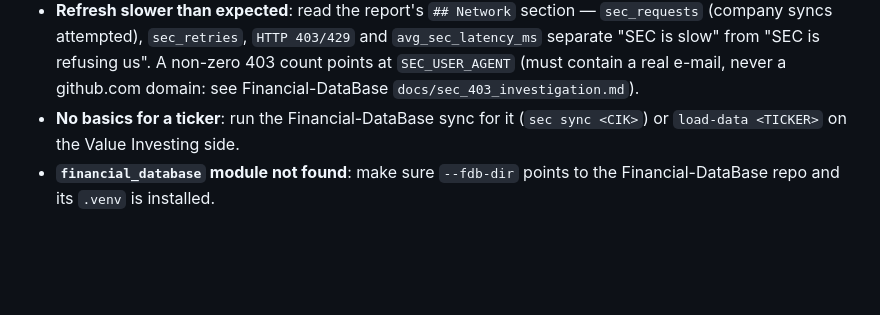
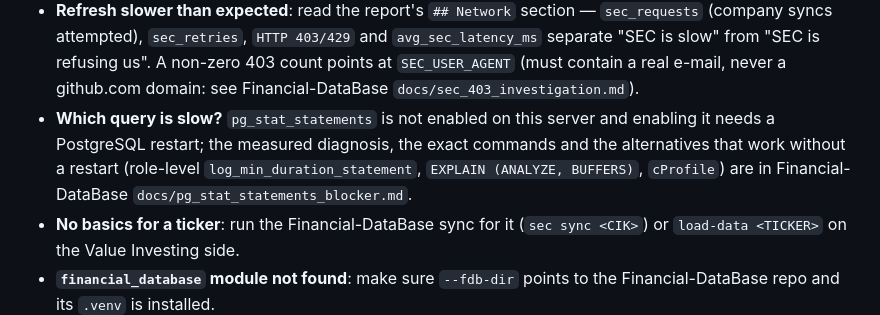
Before and after one commit to JdeJusto/Value_Investing, a Markdown page: docs/runbook_daily.md, the part around the change. GitHub-like rendering; blank space fills up the shorter version.

Commit message:
docs: point at the pg_stat_statements diagnosis from the runbook
The troubleshooting entry for slow queries now links the measured
diagnosis in Financial-DataBase docs/pg_stat_statements_blocker.md, so
the next person does not re-derive that the blocker is a service restart
rather than missing privileges.

```diff
--- a/docs/runbook_daily.md
+++ b/docs/runbook_daily.md
@@ -448,6 +448,11 @@ files).
   "SEC is refusing us". A non-zero 403 count points at
   `SEC_USER_AGENT` (must contain a real e-mail, never a github.com domain:
   see Financial-DataBase `docs/sec_403_investigation.md`).
+- **Which query is slow?** `pg_stat_statements` is not enabled on this server
+  and enabling it needs a PostgreSQL restart; the measured diagnosis, the
+  exact commands and the alternatives that work without a restart (role-level
+  `log_min_duration_statement`, `EXPLAIN (ANALYZE, BUFFERS)`, `cProfile`) are
+  in Financial-DataBase `docs/pg_stat_statements_blocker.md`.
 - **No basics for a ticker**: run the Financial-DataBase sync for it
   (`sec sync <CIK>`) or `load-data <TICKER>` on the Value Investing side.
 - **`financial_database` module not found**: make sure `--fdb-dir` points to
```
